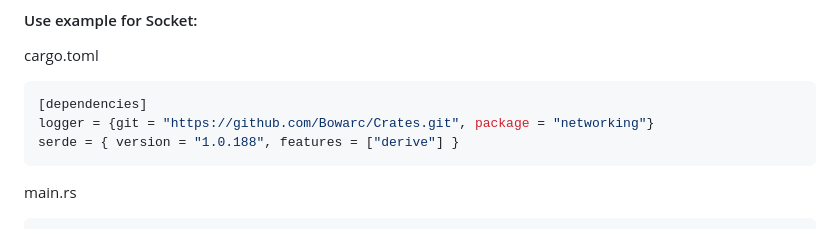
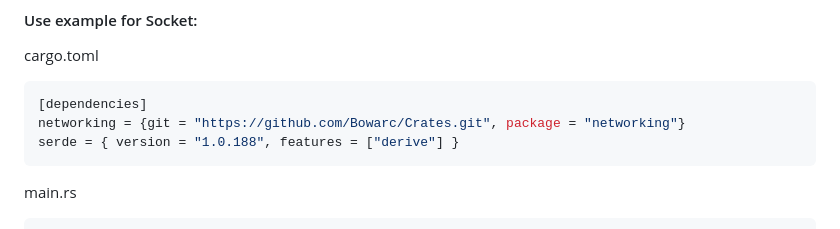
Before and after one commit to Bowarc/crates, a Markdown page: networking/README.md, the part around the change. Drawn GitHub-style.

Commit message:
copy paste error

````diff
--- a/networking/README.md
+++ b/networking/README.md
@@ -11,7 +11,7 @@
 cargo.toml
 ```toml
 [dependencies]
-logger = {git = "https://github.com/Bowarc/Crates.git", package = "networking"}
+networking = {git = "https://github.com/Bowarc/Crates.git", package = "networking"}
 serde = { version = "1.0.188", features = ["derive"] }
 ```
 main.rs
````
